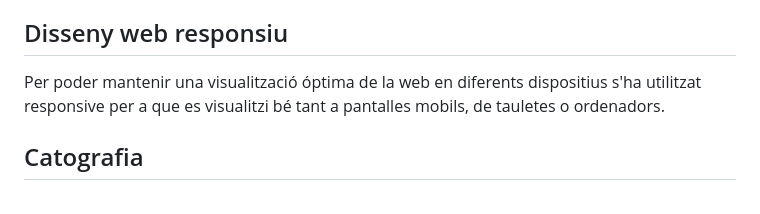
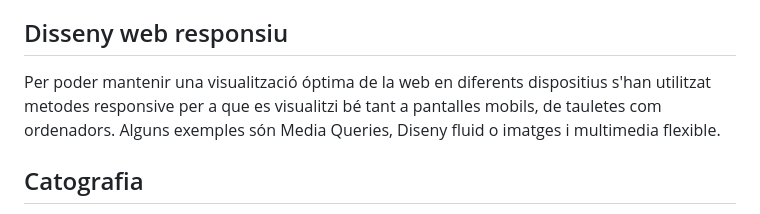
Before and after one commit to IlFestino/Botigues-LEGO-EUR, a Markdown page: README.md, the part around the change. GitHub-like rendering.

Commit message:
ultim canvi readme

```diff
--- a/README.md
+++ b/README.md
@@ -33,7 +33,7 @@ Ha d'incloure l'estructura de la web i una descripció dels continguts que
 s'hi representen en cadascuna de les pàgines.
 
 ## Disseny web responsiu
-Per poder mantenir una visualització óptima de la web en diferents dispositius s'ha utilitzat responsive per a que es visualitzi bé tant a pantalles mobils, de tauletes o ordenadors.
+Per poder mantenir una visualització óptima de la web en diferents dispositius s'han utilitzat metodes responsive per a que es visualitzi bé tant a pantalles mobils, de tauletes com ordenadors. Alguns exemples són Media Queries, Diseny fluid o imatges i multimedia flexible.
 
 ## Catografia
 Els mapes, un està cirectament extret del google maps, amb la particularitat que canvia la visualització depnent de la LEGO STORE sel·leccionada, i el segon, està fet a mà mitjançant QGis, i a traves d'un pluguin s'ha exportat el mapa per poder-lo introduir a la web.
```
